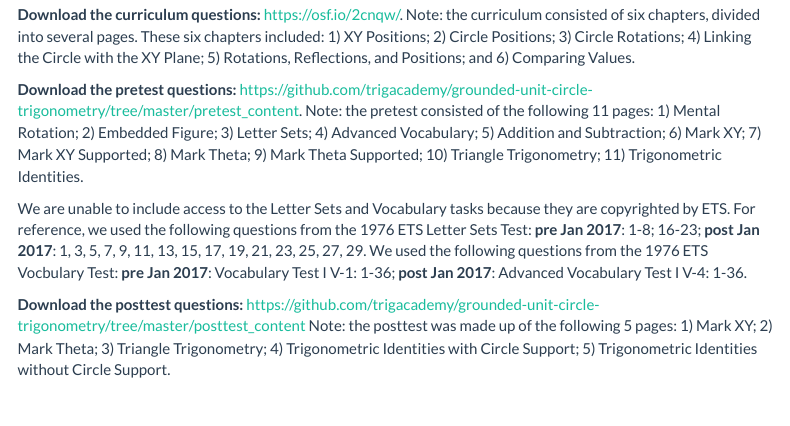
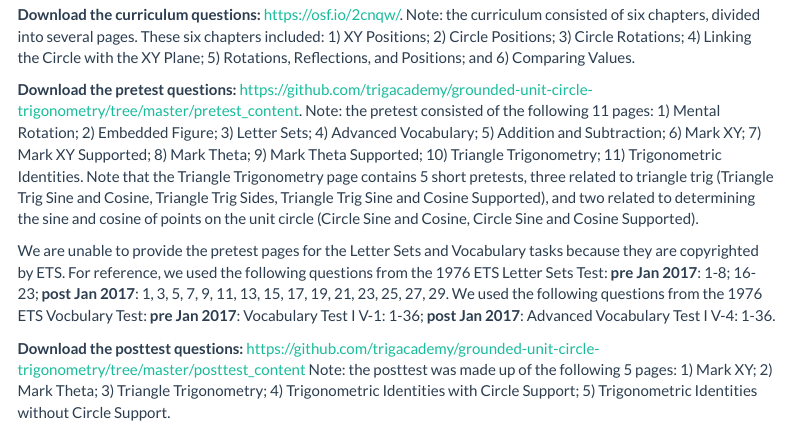
Before and after one commit to trigacademy/grounded-unit-circle-trigonometry, an R Markdown document (materials.rmd): the page in a window 1100 px wide, from 450 px down. Rendered offline with R 4.5, knitr and Pandoc, with nearby package versions; menus at the side of the page are left out.

Commit message:
Update materials.rmd

```diff
--- a/materials.rmd
+++ b/materials.rmd
@@ -27,8 +27,8 @@ Download User ID Data: https://osf.io/6m9qu/
 
 **Download the curriculum questions:** https://osf.io/2cnqw/. Note: the curriculum consisted of six chapters, divided into several pages. These six chapters included: 1) XY Positions; 2) Circle Positions; 3) Circle Rotations; 4) Linking the Circle with the XY Plane; 5) Rotations, Reflections, and Positions; and 6) Comparing Values.
 
-**Download the pretest questions:** https://github.com/trigacademy/grounded-unit-circle-trigonometry/tree/master/pretest_content. Note: the pretest consisted of the following 11 pages: 1) Mental Rotation; 2) Embedded Figure; 3) Letter Sets; 4) Advanced Vocabulary; 5) Addition and Subtraction; 6) Mark XY; 7) Mark XY Supported; 8) Mark Theta; 9) Mark Theta Supported; 10) Triangle Trigonometry; 11) Trigonometric Identities.
+**Download the pretest questions:** https://github.com/trigacademy/grounded-unit-circle-trigonometry/tree/master/pretest_content. Note: the pretest consisted of the following 11 pages: 1) Mental Rotation; 2) Embedded Figure; 3) Letter Sets; 4) Advanced Vocabulary; 5) Addition and Subtraction; 6) Mark XY; 7) Mark XY Supported; 8) Mark Theta; 9) Mark Theta Supported; 10) Triangle Trigonometry; 11) Trigonometric Identities. Note that the Triangle Trigonometry page contains 5 short pretests, three related to triangle trig (Triangle Trig Sine and Cosine, Triangle Trig Sides, Triangle Trig Sine and Cosine Supported), and two related to determining the sine and cosine of points on the unit circle (Circle Sine and Cosine, Circle Sine and Cosine Supported).
 
-We are unable to include access to the Letter Sets and Vocabulary tasks because they are copyrighted by ETS. For reference, we used the following questions from the 1976 ETS Letter Sets Test: **pre Jan 2017**: 1-8; 16-23; **post Jan 2017**: 1, 3, 5, 7, 9, 11, 13, 15, 17, 19, 21, 23, 25, 27, 29. We used the following questions from the 1976 ETS Vocbulary Test: **pre Jan 2017**: Vocabulary Test I V-1: 1-36; **post Jan 2017**: Advanced Vocabulary Test I V-4: 1-36.
+We are unable to provide the pretest pages for the Letter Sets and Vocabulary tasks because they are copyrighted by ETS. For reference, we used the following questions from the 1976 ETS Letter Sets Test: **pre Jan 2017**: 1-8; 16-23; **post Jan 2017**: 1, 3, 5, 7, 9, 11, 13, 15, 17, 19, 21, 23, 25, 27, 29. We used the following questions from the 1976 ETS Vocbulary Test: **pre Jan 2017**: Vocabulary Test I V-1: 1-36; **post Jan 2017**: Advanced Vocabulary Test I V-4: 1-36.
 
 **Download the posttest questions:** https://github.com/trigacademy/grounded-unit-circle-trigonometry/tree/master/posttest_content Note: the posttest was made up of the following 5 pages: 1) Mark XY; 2) Mark Theta; 3) Triangle Trigonometry; 4) Trigonometric Identities with Circle Support; 5) Trigonometric Identities without Circle Support.
```
